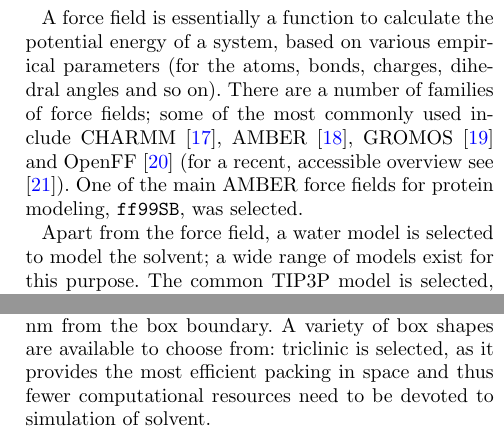
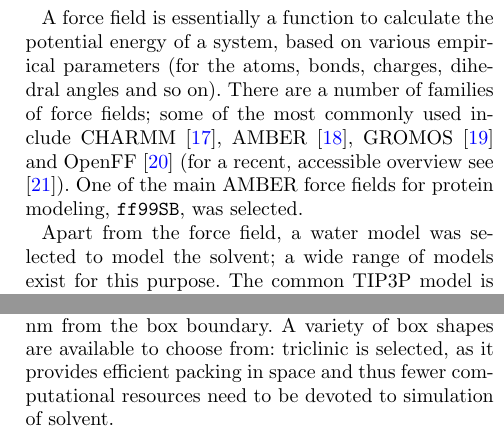
Before and after one commit to galaxycomputationalchemistry/cheminformatics_htmd_paper, a LaTeX document (bmc_article.tex): two parts of the columns of pages 3 and 4 of 13, joined at a grey line, cut so that both start at the same text. Compiled offline with pdfLaTeX.

Commit message:
minor fix

```diff
--- a/bmc_article.tex
+++ b/bmc_article.tex
@@ -478,7 +478,7 @@ The topology for the protein file is calculated with the \textbf{GROMACS initial
 
 A force field is essentially a function to calculate the potential energy of a system, based on various empirical parameters (for the atoms, bonds, charges, dihedral angles and so on). There are a number of families of force fields; some of the most commonly used include CHARMM~\cite{Vanommeslaeghe2009}, AMBER~\cite{Maier2015}, GROMOS~\cite{reif2012} and OpenFF~\cite{Mobley2018} (for a recent, accessible overview see ~\cite{Lemkul2020}). One of the main AMBER force fields for protein modeling, \texttt{ff99SB}, was selected.
 
-Apart from the force field, a water model is selected to model the solvent; a wide range of models exist for this purpose. The common TIP3P model is selected, which is an example of a `three-site model' - so-called because the molecule is modeled using three points, corresponding to the three atoms of water (four- and five-site models include additional `dummy atoms' representing the negative charges of the lone pairs of the oxygen atom)~\cite{Onufriev2017}.
+Apart from the force field, a water model was selected to model the solvent; a wide range of models exist for this purpose. The common TIP3P model is selected, which is an example of a `three-site model' - so-called because the molecule is modeled using three points, corresponding to the three atoms of water (four- and five-site models include additional `dummy atoms' representing the negative charges of the lone pairs of the oxygen atom)~\cite{Onufriev2017}.
 
 The tool produces four outputs: a GRO file (containing the coordinates
 of the protein), a TOP file (containing other information, including
@@ -623,7 +623,7 @@ situated.
 
 \end{handson_box_colour}
 
-This tool returns a new GRO structure file, containing the same coordinates as before, but defining a simulation box such that every atom is a minimum of 1 nm from the box boundary. A variety of box shapes are available to choose from: triclinic is selected, as it provides the most efficient packing in space and thus fewer computational resources need to be devoted to simulation of solvent.
+This tool returns a new GRO structure file, containing the same coordinates as before, but defining a simulation box such that every atom is a minimum of 1 nm from the box boundary. A variety of box shapes are available to choose from: triclinic is selected, as it provides efficient packing in space and thus fewer computational resources need to be devoted to simulation of solvent.
 
 \subsection*{Solvation}\label{solvation}
 The next step is solvation of the newly created simulation box. Water was chosen as a solvent to in order to simulate biological conditions. Note
```
Also changed, not shown: bmc_article.tex (2 more changed lines).
